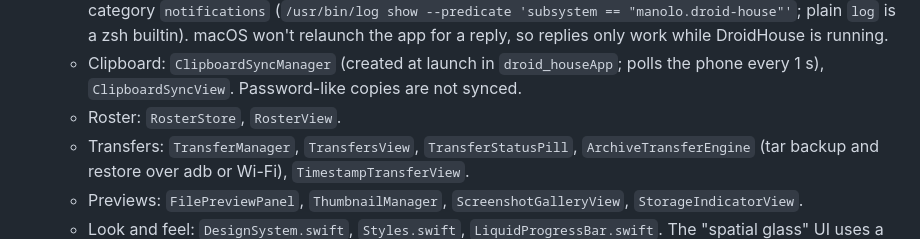
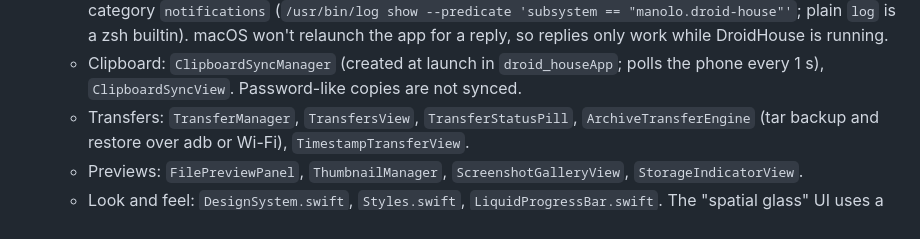
Before and after one commit to festomanolo/droid-house, a Markdown page: CLAUDE.md, the part around the change. Rendered like a GitHub page.

Commit message:
docs(claude): trim CLAUDE.md (2/2)
Agent: claude

Co-authored-by: festomanolo <festomanolofm@gmail.com>

```diff
--- a/CLAUDE.md
+++ b/CLAUDE.md
@@ -172,7 +172,6 @@ The Mac also hosts **Mac Remote Control** on port **8089** (`MacRemoteControlHos
     - `StudioVirtualCamManager` is the CoreMediaIO webcam.
   - Messages: `MessagesView`, `ChatBubble`, `ContactsSidebarView`, `ReplyTag`, `SmartReplyEngine`. Replies from macOS notifications go through `PhoneNotificationRelay`, which logs to subsystem `manolo.droid-house`, category `notifications` (`/usr/bin/log show --predicate 'subsystem == "manolo.droid-house"'`; plain `log` is a zsh builtin). macOS won't relaunch the app for a reply, so replies only work while DroidHouse is running.
   - Clipboard: `ClipboardSyncManager` (created at launch in `droid_houseApp`; polls the phone every 1 s), `ClipboardSyncView`. Password-like copies are not synced.
-  - Roster: `RosterStore`, `RosterView`.
   - Transfers: `TransferManager`, `TransfersView`, `TransferStatusPill`, `ArchiveTransferEngine` (tar backup and restore over adb or Wi-Fi), `TimestampTransferView`.
   - Previews: `FilePreviewPanel`, `ThumbnailManager`, `ScreenshotGalleryView`, `StorageIndicatorView`.
   - Look and feel: `DesignSystem.swift`, `Styles.swift`, `LiquidProgressBar.swift`. The "spatial glass" UI uses a true-black background.
```
